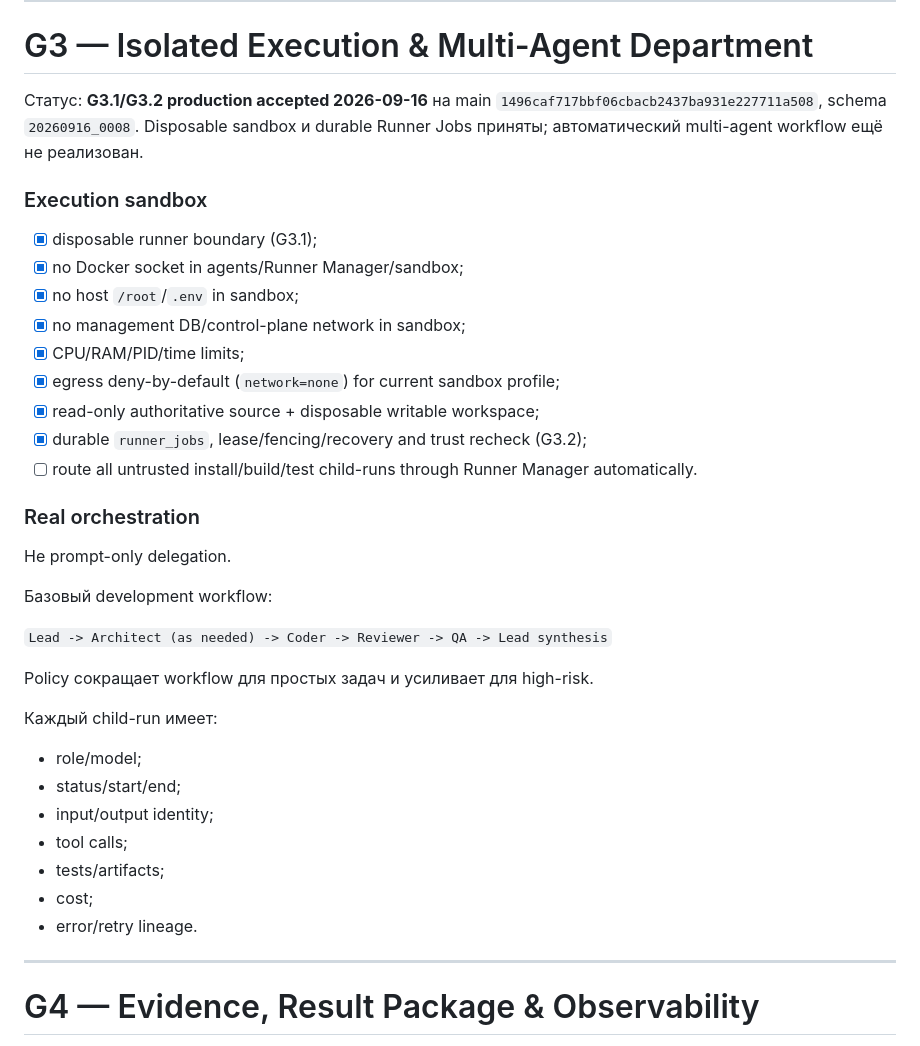
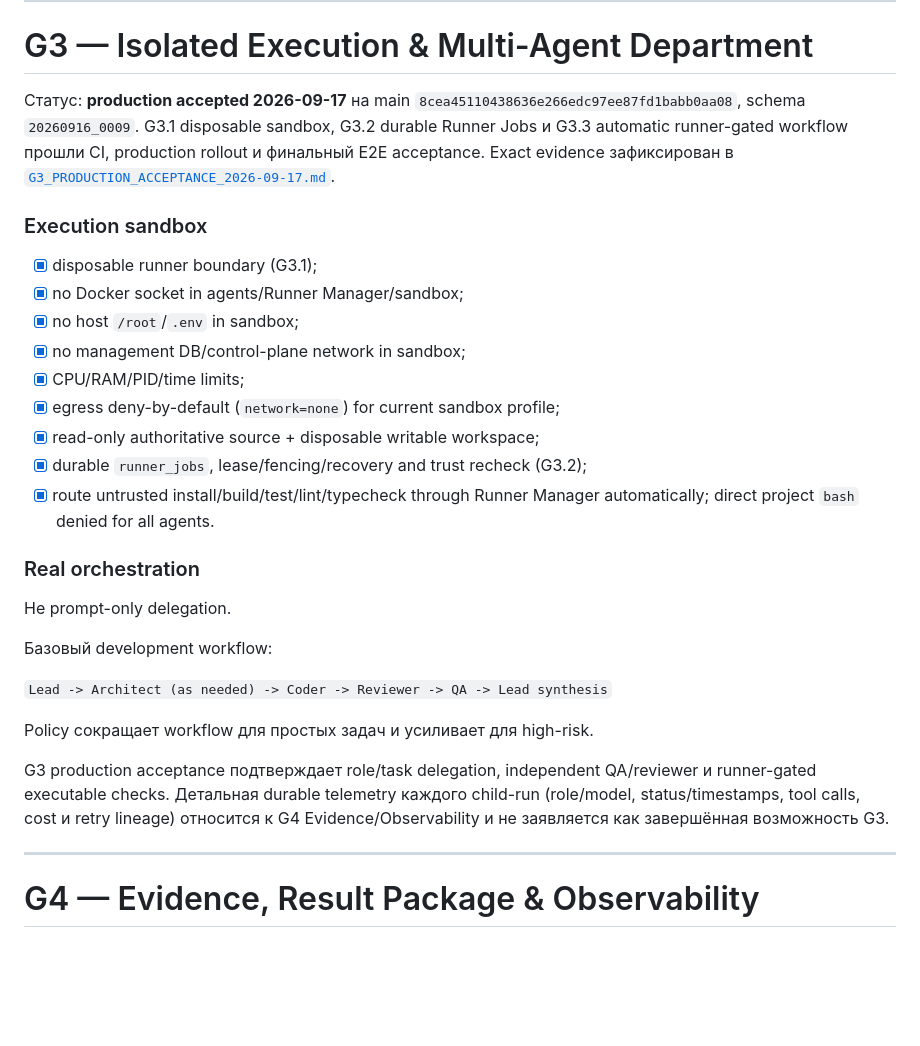
Before and after one commit to m9117882424/ai_orchestra, a Markdown page: docs/ROADMAP_EXECUTION_PLATFORM_V2.md, the part around the change. GitHub-like rendering; blank space fills up the shorter version.

Commit message:
Docs: close G3 production acceptance (#29)

```diff
--- a/docs/ROADMAP_EXECUTION_PLATFORM_V2.md
+++ b/docs/ROADMAP_EXECUTION_PLATFORM_V2.md
@@ -150,10 +150,11 @@ AI/OpenCode не получает Git credentials.
 
 # G3 — Isolated Execution & Multi-Agent Department
 
-Статус: **G3.1/G3.2 production accepted 2026-09-16** на main
-`1496caf717bbf06cbacb2437ba931e227711a508`, schema `20260916_0008`.
-Disposable sandbox и durable Runner Jobs приняты; автоматический multi-agent
-workflow ещё не реализован.
+Статус: **production accepted 2026-09-17** на main
+`8cea45110438636e266edc97ee87fd1babb0aa08`, schema `20260916_0009`.
+G3.1 disposable sandbox, G3.2 durable Runner Jobs и G3.3 automatic runner-gated
+workflow прошли CI, production rollout и финальный E2E acceptance. Exact evidence
+зафиксирован в [`G3_PRODUCTION_ACCEPTANCE_2026-09-17.md`](G3_PRODUCTION_ACCEPTANCE_2026-09-17.md).
 
 ### Execution sandbox
 - [x] disposable runner boundary (G3.1);
@@ -164,7 +165,7 @@ workflow ещё не реализован.
 - [x] egress deny-by-default (`network=none`) for current sandbox profile;
 - [x] read-only authoritative source + disposable writable workspace;
 - [x] durable `runner_jobs`, lease/fencing/recovery and trust recheck (G3.2);
-- [ ] route all untrusted install/build/test child-runs through Runner Manager automatically.
+- [x] route untrusted install/build/test/lint/typecheck through Runner Manager automatically; direct project `bash` denied for all agents.
 
 ### Real orchestration
 Не prompt-only delegation.
@@ -175,14 +176,10 @@ workflow ещё не реализован.
 
 Policy сокращает workflow для простых задач и усиливает для high-risk.
 
-Каждый child-run имеет:
-- role/model;
-- status/start/end;
-- input/output identity;
-- tool calls;
-- tests/artifacts;
-- cost;
-- error/retry lineage.
+G3 production acceptance подтверждает role/task delegation, independent QA/reviewer и
+runner-gated executable checks. Детальная durable telemetry каждого child-run
+(role/model, status/timestamps, tool calls, cost и retry lineage) относится к G4
+Evidence/Observability и не заявляется как завершённая возможность G3.
 
 ---
 
```
Also changed, not shown: docs/G3_PRODUCTION_ACCEPTANCE_2026-09-17.md (added, +60 -0 lines).
